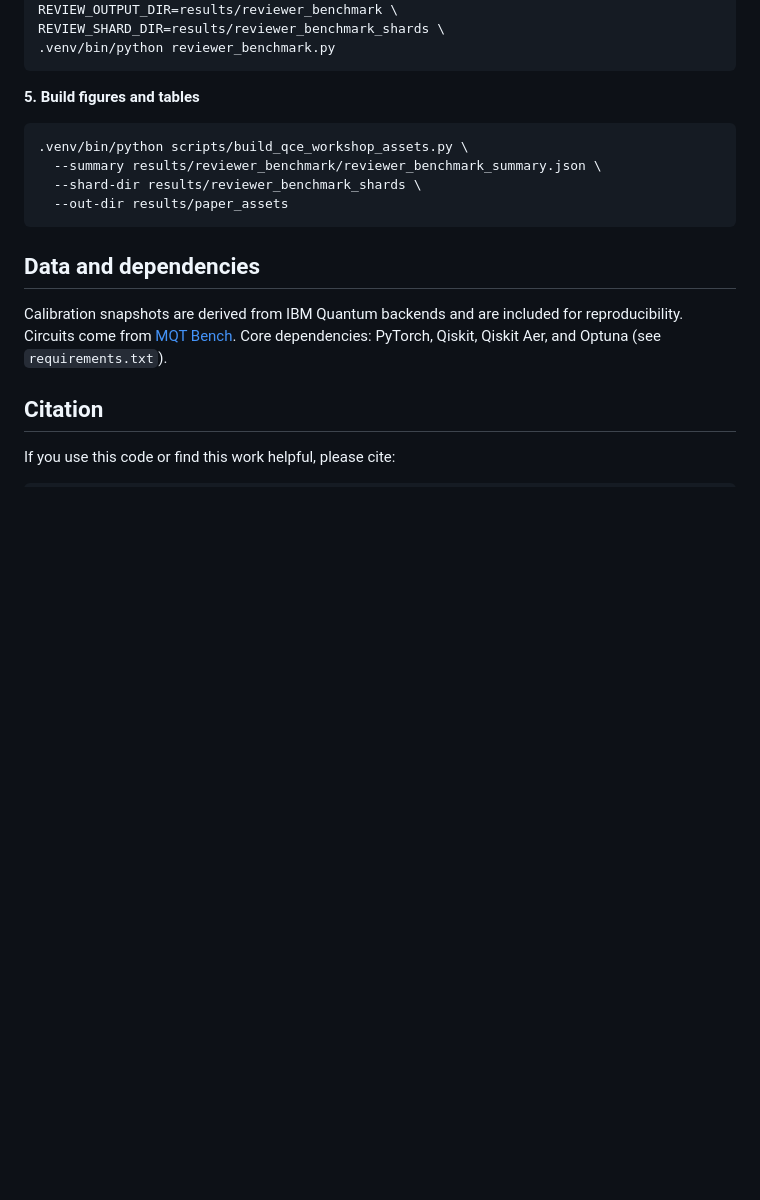
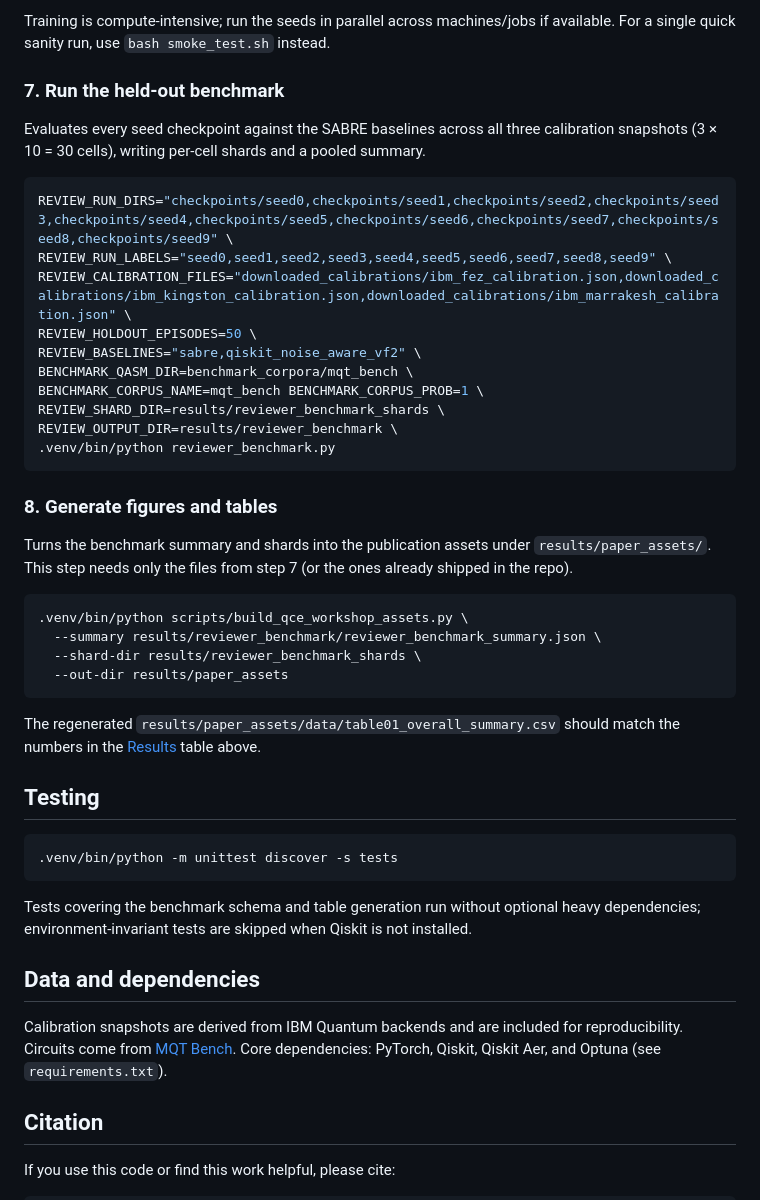
Before and after one commit to YTomar79/calibration-aware-rl-routing, a Markdown page: README.md, the part around one of its changes. Rendered like a GitHub page; blank space fills up the shorter version.

````diff
--- a/README.md
+++ b/README.md
@@ -133,9 +186,30 @@ REVIEW_CALIBRATION_FILES=downloaded_calibrations/ibm_fez_calibration.json,downlo
+Training is compute-intensive; run the seeds in parallel across machines/jobs if
+available. For a single quick sanity run, use `bash smoke_test.sh` instead.
+
+### 7. Run the held-out benchmark
+
+Evaluates every seed checkpoint against the SABRE baselines across all three
+calibration snapshots (3 × 10 = 30 cells), writing per-cell shards and a pooled
+summary.
+
+```bash
+REVIEW_RUN_DIRS="checkpoints/seed0,checkpoints/seed1,checkpoints/seed2,checkpoints/seed3,checkpoints/seed4,checkpoints/seed5,checkpoints/seed6,checkpoints/seed7,checkpoints/seed8,checkpoints/seed9" \
+REVIEW_RUN_LABELS="seed0,seed1,seed2,seed3,seed4,seed5,seed6,seed7,seed8,seed9" \
+REVIEW_CALIBRATION_FILES="downloaded_calibrations/ibm_fez_calibration.json,downloaded_calibrations/ibm_kingston_calibration.json,downloaded_calibrations/ibm_marrakesh_calibration.json" \
+REVIEW_HOLDOUT_EPISODES=50 \
+REVIEW_BASELINES="sabre,qiskit_noise_aware_vf2" \
+BENCHMARK_QASM_DIR=benchmark_corpora/mqt_bench \
+BENCHMARK_CORPUS_NAME=mqt_bench BENCHMARK_CORPUS_PROB=1 \
+REVIEW_SHARD_DIR=results/reviewer_benchmark_shards \
 REVIEW_OUTPUT_DIR=results/reviewer_benchmark \
-REVIEW_SHARD_DIR=results/reviewer_benchmark_shards \
 .venv/bin/python reviewer_benchmark.py
 ```
 
-**5. Build figures and tables**
+### 8. Generate figures and tables
+
+Turns the benchmark summary and shards into the publication assets under
+`results/paper_assets/`. This step needs only the files from step 7 (or the ones
+already shipped in the repo).
 
 ```bash
 .venv/bin/python scripts/build_qce_workshop_assets.py \
@@ -143,6 +217,19 @@ REVIEW_SHARD_DIR=results/reviewer_benchmark_shards \
   --shard-dir results/reviewer_benchmark_shards \
   --out-dir results/paper_assets
 ```
+
+The regenerated `results/paper_assets/data/table01_overall_summary.csv` should
+match the numbers in the [Results](#results) table above.
+
+## Testing
+
+```bash
+.venv/bin/python -m unittest discover -s tests
+```
+
+Tests covering the benchmark schema and table generation run without optional
+heavy dependencies; environment-invariant tests are skipped when Qiskit is not
+installed.
 
 
 ## Data and dependencies
````
Also changed, not shown: other parts of README.md (+68 -15 lines).
